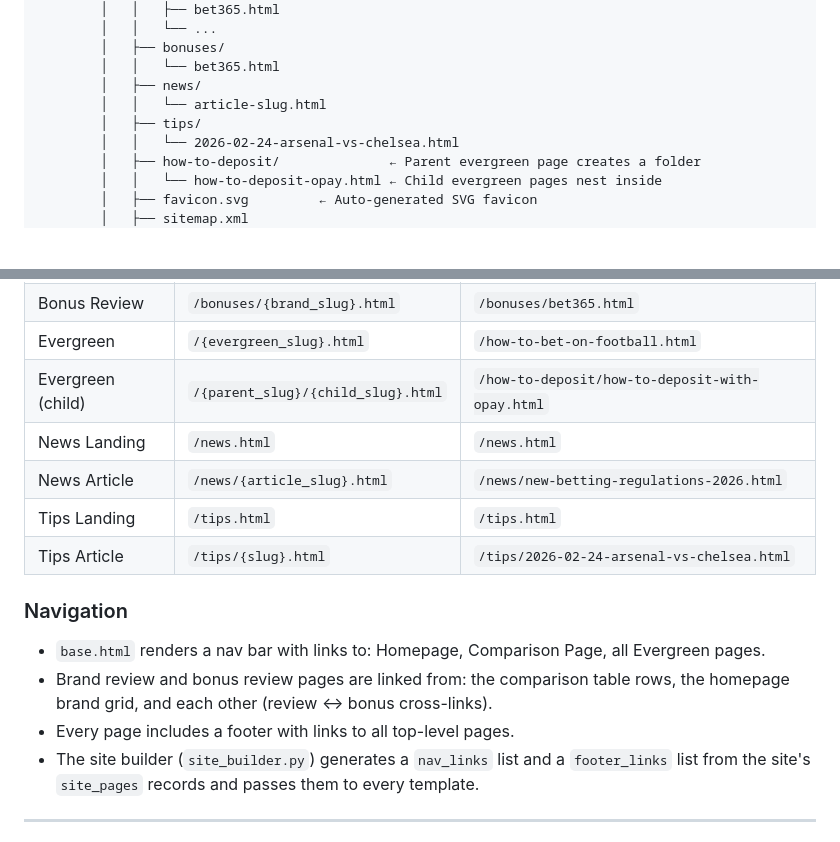
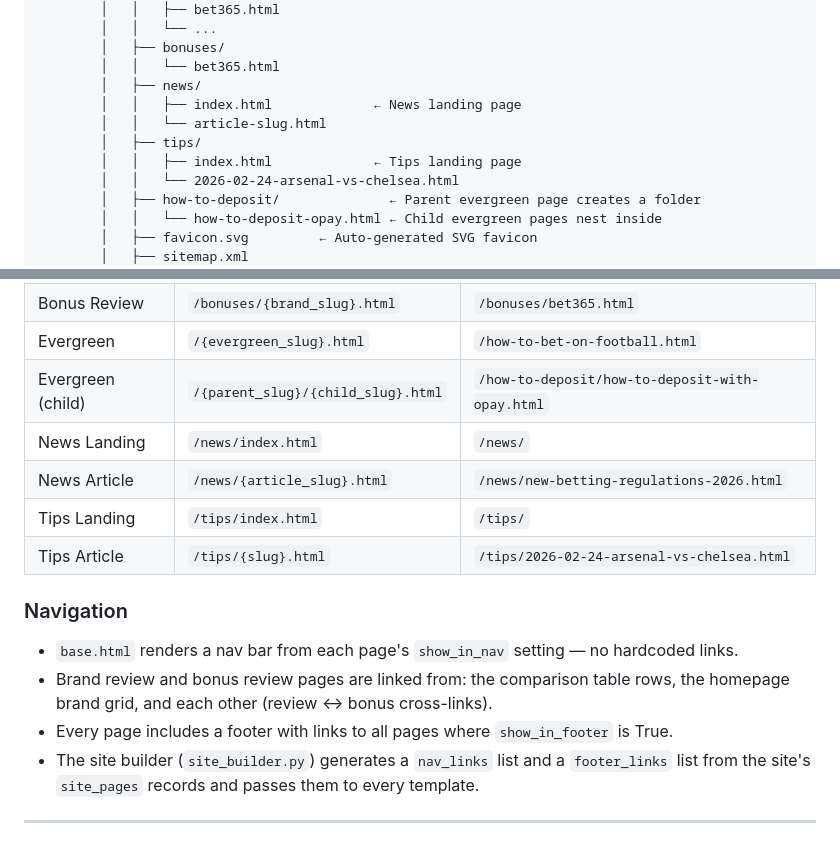
Before and after one commit to free-plinko-game/aff-web-gen, a Markdown page: plan.md, 2 parts joined by grey strips. GitHub-like rendering; blank space fills up the shorter version.

Commit message:
Update plan.md: news/tips landing as index.html, nav is config-driven
- URL patterns updated: /news/ and /tips/ serve from subdirectory index.html
- Output file structure shows index.html inside news/ and tips/ directories
- Navigation section reflects removal of hardcoded Home link

Co-Authored-By: Claude Opus 4.6 <noreply@anthropic.com>

```diff
--- a/plan.md
+++ b/plan.md
@@ -324,8 +324,10 @@ affiliate-factory/
         │   ├── bonuses/
         │   │   └── bet365.html
         │   ├── news/
+        │   │   ├── index.html             ← News landing page
         │   │   └── article-slug.html
         │   ├── tips/
+        │   │   ├── index.html             ← Tips landing page
         │   │   └── 2026-02-24-arsenal-vs-chelsea.html
         │   ├── how-to-deposit/              ← Parent evergreen page creates a folder
         │   │   └── how-to-deposit-opay.html ← Child evergreen pages nest inside
@@ -352,15 +354,15 @@ All generated sites follow a consistent URL and navigation structure:
 | Bonus Review | `/bonuses/{brand_slug}.html` | `/bonuses/bet365.html` |
 | Evergreen | `/{evergreen_slug}.html` | `/how-to-bet-on-football.html` |
 | Evergreen (child) | `/{parent_slug}/{child_slug}.html` | `/how-to-deposit/how-to-deposit-with-opay.html` |
-| News Landing | `/news.html` | `/news.html` |
+| News Landing | `/news/index.html` | `/news/` |
 | News Article | `/news/{article_slug}.html` | `/news/new-betting-regulations-2026.html` |
-| Tips Landing | `/tips.html` | `/tips.html` |
+| Tips Landing | `/tips/index.html` | `/tips/` |
 | Tips Article | `/tips/{slug}.html` | `/tips/2026-02-24-arsenal-vs-chelsea.html` |
 
 ### Navigation
-- `base.html` renders a nav bar with links to: Homepage, Comparison Page, all Evergreen pages.
+- `base.html` renders a nav bar from each page's `show_in_nav` setting — no hardcoded links.
 - Brand review and bonus review pages are linked from: the comparison table rows, the homepage brand grid, and each other (review ↔ bonus cross-links).
-- Every page includes a footer with links to all top-level pages.
+- Every page includes a footer with links to all pages where `show_in_footer` is True.
 - The site builder (`site_builder.py`) generates a `nav_links` list and a `footer_links` list from the site's `site_pages` records and passes them to every template.
 
 ---
```
